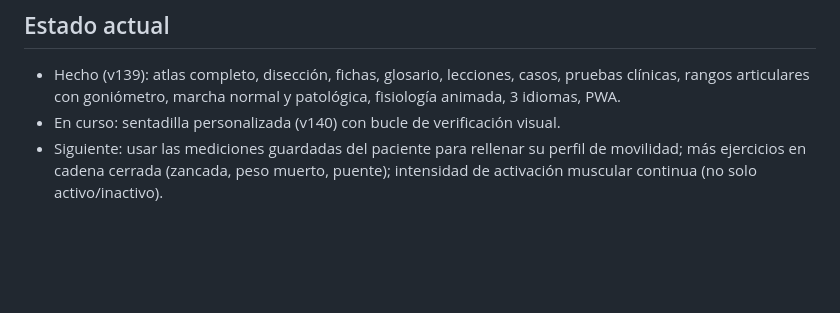
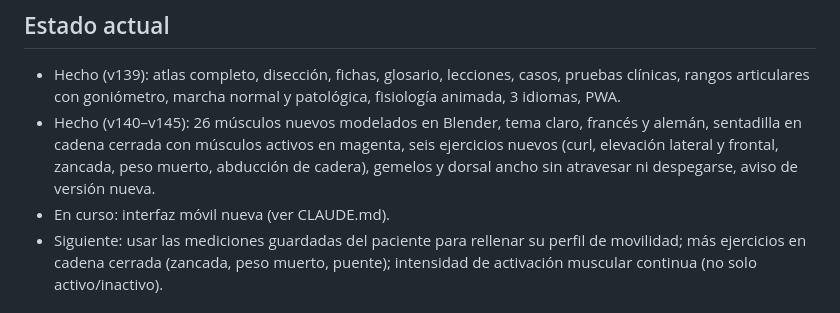
Before and after one commit to ftjrodriguez-arch/corpus-atlas, a Markdown page: CEREBRO.md, the part around the change. GitHub-like rendering; blank space fills up the shorter version.

Commit message:
Guía para Claude Code (CLAUDE.md) y estado actualizado en CEREBRO.md
Co-Authored-By: Claude Opus 5.5 <noreply@anthropic.com>
Claude-Session: https://claude.ai/code/session_01DmC7U3ddqwuF7F85zgf2SJ

```diff
--- a/CEREBRO.md
+++ b/CEREBRO.md
@@ -99,7 +99,8 @@ Pendiente de revisión clínica: el 27 %, el 38° de dorsiflexión en carga y la
 
 ## Estado actual
 - Hecho (v139): atlas completo, disección, fichas, glosario, lecciones, casos, pruebas clínicas, rangos articulares con goniómetro, marcha normal y patológica, fisiología animada, 3 idiomas, PWA.
-- En curso: sentadilla personalizada (v140) con bucle de verificación visual.
+- Hecho (v140–v145): 26 músculos nuevos modelados en Blender, tema claro, francés y alemán, sentadilla en cadena cerrada con músculos activos en magenta, seis ejercicios nuevos (curl, elevación lateral y frontal, zancada, peso muerto, abducción de cadera), gemelos y dorsal ancho sin atravesar ni despegarse, aviso de versión nueva.
+- En curso: interfaz móvil nueva (ver CLAUDE.md).
 - Siguiente: usar las mediciones guardadas del paciente para rellenar su perfil de movilidad; más ejercicios en cadena cerrada (zancada, peso muerto, puente); intensidad de activación muscular continua (no solo activo/inactivo).
 
 ## Deuda y riesgos
```
Also changed, not shown: CLAUDE.md (added, +48 -0 lines).
